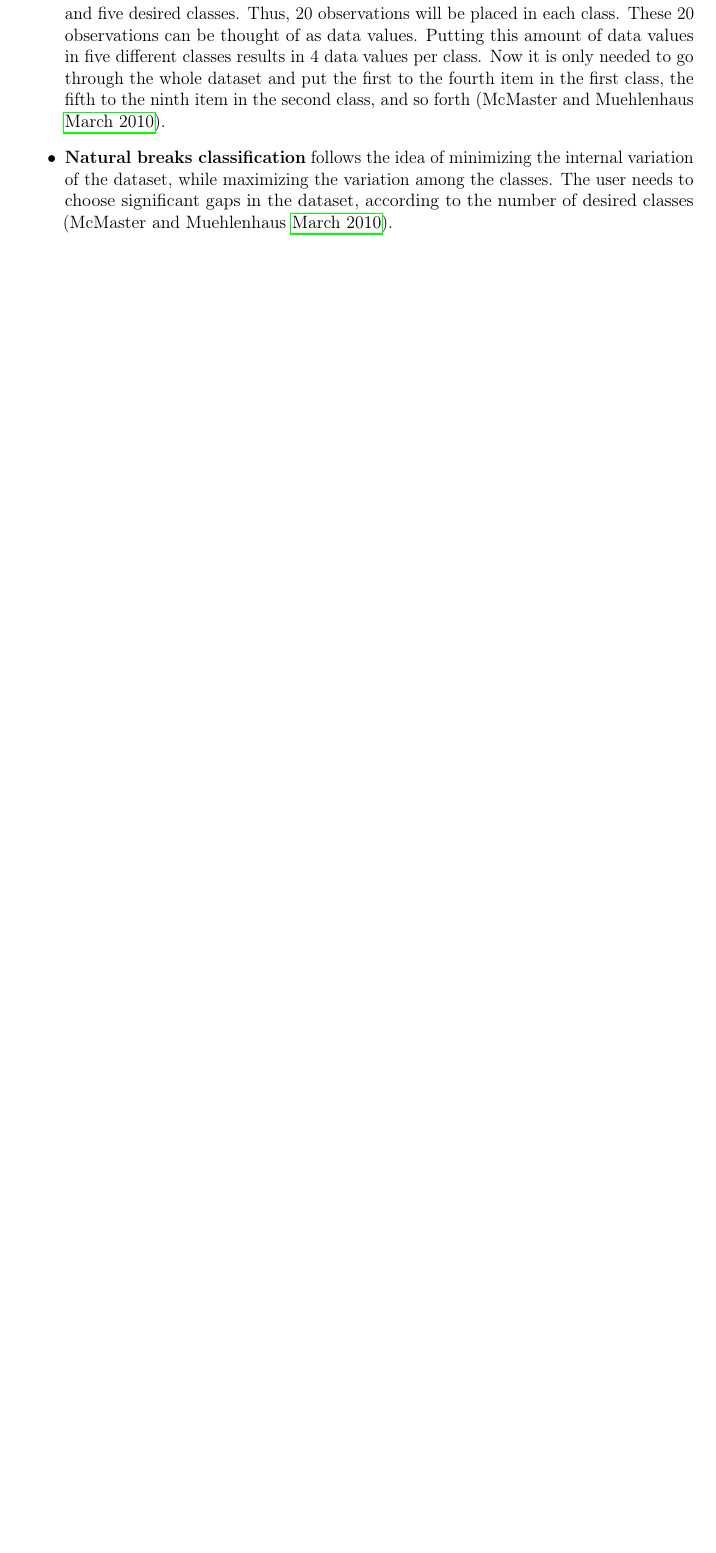
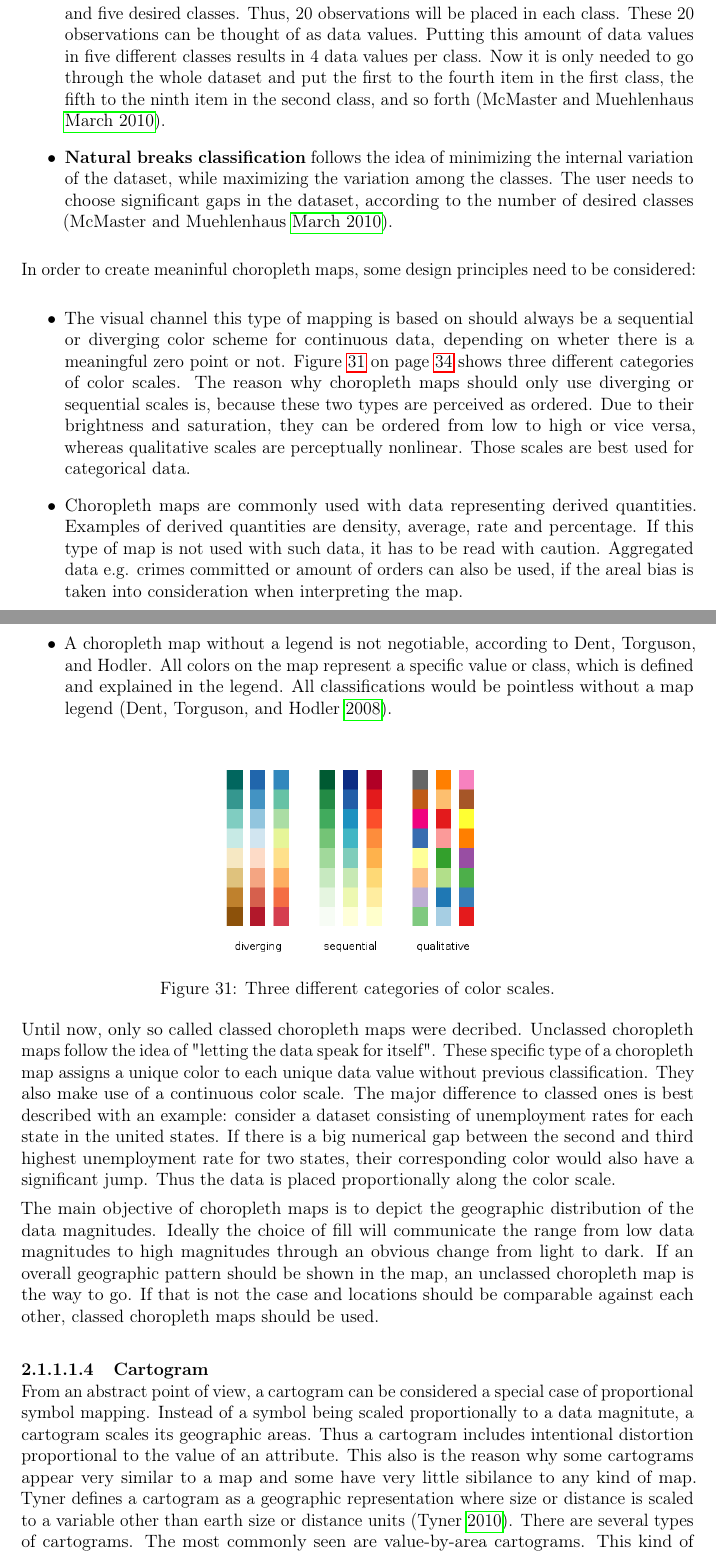
Before and after one commit to Gbeschbacher/m-thesis, a LaTeX document (main.tex, which reads chapters/methods/cartography/cartogram.tex, chapters/methods/cartography/choropleth.tex, chapters/methods/cartography/methods.tex): part of page 41 of 49 before the commit and two parts of pages 41 and 42 of 51 after it, the two joined at a grey line, cut so that both start at the same text, the shorter picture padded with empty space. Compiled offline with pdfLaTeX.

Commit message:
finishing univariate thematic maps

```diff
--- /dev/null
+++ b/chapters/methods/cartography/cartogram.tex
@@ -0,0 +1,2 @@
+From an abstract point of view, a cartogram can be considered a special case of proportional symbol mapping. Instead of a symbol being scaled proportionally to a data magnitute, a cartogram scales its geographic areas. Thus a cartogram includes intentional distortion proportional to the value of an attribute. This also is the reason why some cartograms appear very similar to a map and some have very little sibilance to any kind of map. \citeauthor{Tyner2010} defines a cartogram as a geographic representation where size or distance is scaled to a variable other than earth size or distance units \iacite{Tyner2010}.
+There are several types of cartograms. The most commonly seen are value-by-area cartograms. This kind of type is distinguished by the proportional size of enumeration units according to a value. Another type called distance or linear cartogram uses a time scale instead of a distance scale. Value-by-area cartograms are furthermore divided into three types:
--- a/chapters/methods/cartography/choropleth.tex
+++ b/chapters/methods/cartography/choropleth.tex
@@ -11,3 +11,29 @@ The following list shows the most rudimentary and most common methods to classif
 \item \textbf{Natural breaks classification} follows the idea of minimizing the internal variation of the dataset, while maximizing the variation among the classes. The user needs to choose significant gaps in the dataset, according to the number of desired classes \iacite{McMaster2010}.
 
 \end{itemize}
+
+In order to create meaninful choropleth maps, some design principles need to be considered:
+
+\begin{itemize}
+
+\item The visual channel this type of mapping is based on should always be a sequential or diverging color scheme for continuous data, depending on wheter there is a meaningful zero point or not. Figure \ref{fig:colorbrewer} on page \pageref{fig:colorbrewer} shows three different categories of color scales. The reason why choropleth maps should only use diverging or sequential scales is, because these two types are perceived as ordered. Due to their brightness and saturation, they can be ordered from low to high or vice versa, whereas qualitative scales are perceptually nonlinear. Those scales are best used for categorical data.
+
+\item Choropleth maps are commonly used with data representing derived quantities. Examples of derived quantities are density, average, rate and percentage. If this type of map is not used with such data, it has to be read with caution. Aggregated data e.g. crimes committed or amount of orders can also be used, if the areal bias is taken into consideration when interpreting the map.
+
+\item A choropleth map without a legend is not negotiable, according to \citeauthor{Dent2008}. All colors on the map represent a specific value or class, which is defined and explained in the legend. All classifications would be pointless without a map legend \iacite{Dent2008}.
+
+\end{itemize}
+
+\begin{figure}[!htb]
+\centering
+\includegraphics[height=5cm,keepaspectratio]{images/choropleth/color-scales.png}
+\caption[
+    Three different categories of color scales, Urldate: 07.2016 \newline
+    \small\texttt{\url{http://www.gnuplotting.org/figs/colorbrewer.png}}
+]{Three different categories of color scales.}
+\label{fig:colorbrewer}
+\end{figure}
+
+Until now, only so called classed choropleth maps were decribed. Unclassed choropleth maps follow the idea of "letting the data speak for itself". These specific type of a choropleth map assigns a unique color to each unique data value without previous classification. They also make use of a continuous color scale. The major difference to classed ones is best described with an example: consider a dataset consisting of unemployment rates for each state in the united states. If there is a big numerical gap between the second and third highest unemployment rate for two states, their corresponding color would also have a significant jump. Thus the data is placed proportionally along the color scale.
+
+The main objective of choropleth maps is to depict the geographic distribution of the data magnitudes. Ideally the choice of fill will communicate the range from low data magnitudes to high magnitudes through an obvious change from light to dark. If an overall geographic pattern should be shown in the map, an unclassed choropleth map is the way to go. If that is not the case and locations should be comparable against each other, classed choropleth maps should be used.
--- a/chapters/methods/cartography/methods.tex
+++ b/chapters/methods/cartography/methods.tex
@@ -13,4 +13,7 @@ Univariate maps are only dependent on one variable, except for the map variables
 \input{chapters/methods/cartography/choropleth}
 \label{s:choropleth}
 
+\sectionparagraph{Cartogram}
+\input{chapters/methods/cartography/cartogram}
+
 \subsubsubsection{Multivariate Thematic Map Types}
```
Also changed, not shown: 5_introduction.tex (+2 -0 lines), chapters/methods/cartography/dot.tex (+1 -1 lines), chapters/methods/cartography/psm.tex (+2 -3 lines), images/choropleth/color-scales.png (added), chapters/methods/cartography/cartogram.tex (27 more changed lines), chapters/methods/cartography/choropleth.tex (2 more changed lines).
